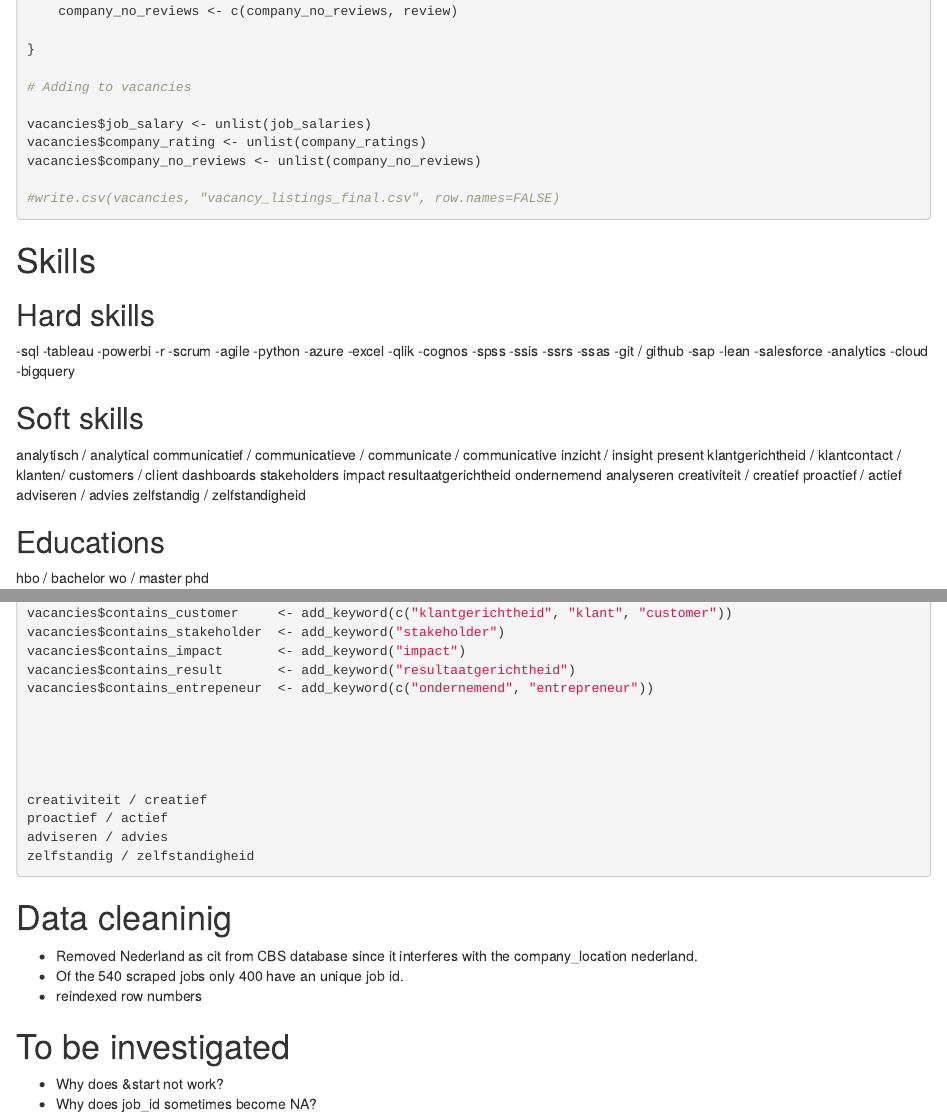
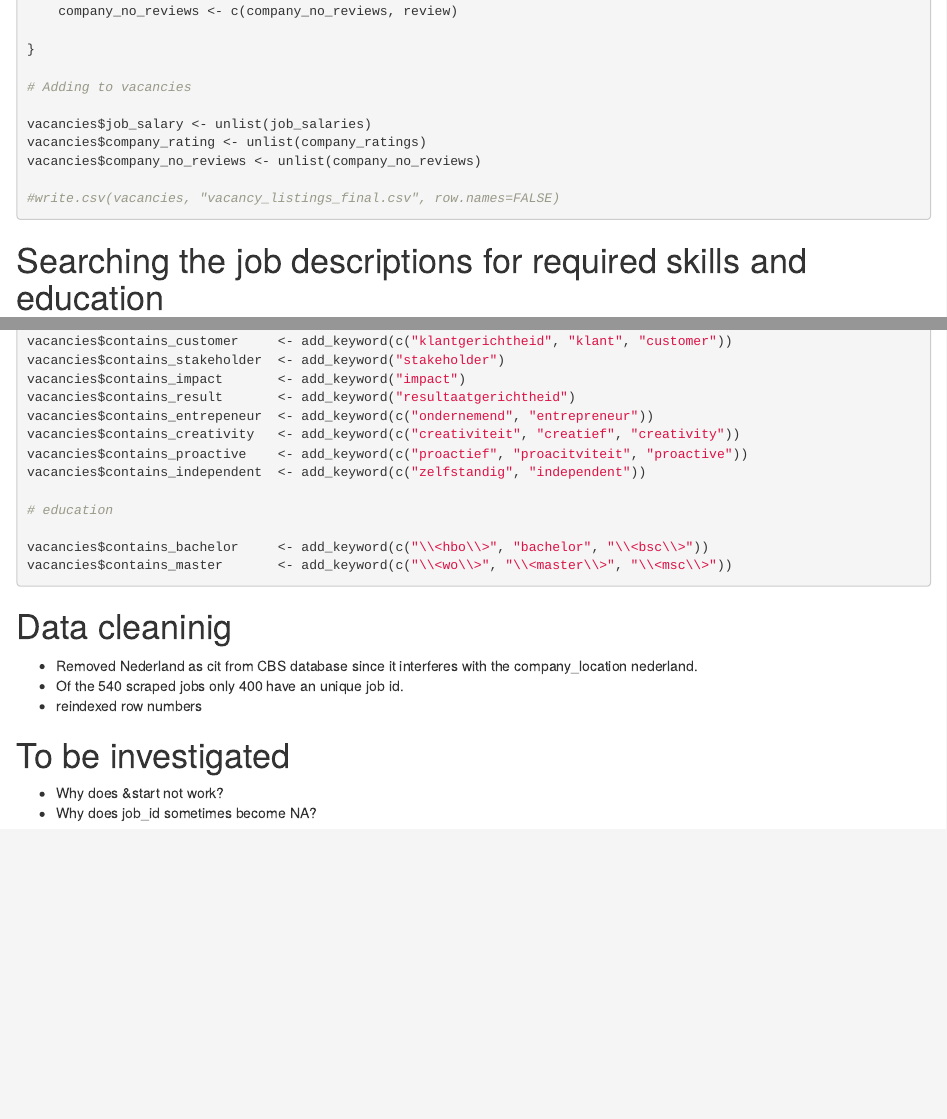
Before and after one commit to StevenBontius/indeed_wesbcraping, an R Markdown document (web_scraping_indeed.rmd): the page in a window 1100 px wide, from 2760 px down, and a second part further down, joined at a grey line. Rendered offline with R 4.5, knitr and Pandoc, with nearby package versions; the code chunks are not run, so their results and figures are left out.

Commit message:
Update web_scraping_indeed.rmd

````diff
--- a/web_scraping_indeed.rmd
+++ b/web_scraping_indeed.rmd
@@ -201,56 +201,7 @@ vacancies$company_no_reviews <- unlist(company_no_reviews)
 #write.csv(vacancies, "vacancy_listings_final.csv", row.names=FALSE)
 ```
 
-# Skills
-
-## Hard skills
--sql
--tableau
--powerbi
--r
--scrum
--agile
--python
--azure
--excel
--qlik
--cognos
--spss
--ssis
--ssrs
--ssas
--git / github
--sap
--lean
--salesforce
--analytics
--cloud
--bigquery
-
-
-
-## Soft skills
-analytisch / analytical
-communicatief / communicatieve / communicate / communicative
-inzicht / insight
-present
-klantgerichtheid / klantcontact / klanten/ customers / client
-dashboards
-stakeholders
-impact
-resultaatgerichtheid
-ondernemend
-analyseren
-creativiteit / creatief
-proactief / actief
-adviseren / advies
-zelfstandig / zelfstandigheid
-
-
-## Educations
-hbo / bachelor
-wo / master
-phd
+# Searching the job descriptions for required skills and education
 
 ```{r}
 # function to check for key words present in data
@@ -300,16 +251,14 @@ vacancies$contains_stakeholder  <- add_keyword("stakeholder")
 vacancies$contains_impact       <- add_keyword("impact")
 vacancies$contains_result       <- add_keyword("resultaatgerichtheid")
 vacancies$contains_entrepeneur  <- add_keyword(c("ondernemend", "entrepreneur"))
+vacancies$contains_creativity   <- add_keyword(c("creativiteit", "creatief", "creativity"))
+vacancies$contains_proactive    <- add_keyword(c("proactief", "proacitviteit", "proactive"))
+vacancies$contains_independent  <- add_keyword(c("zelfstandig", "independent"))
 
+# education
 
-
-
-
-creativiteit / creatief
-proactief / actief
-adviseren / advies
-zelfstandig / zelfstandigheid
-
+vacancies$contains_bachelor     <- add_keyword(c("\\<hbo\\>", "bachelor", "\\<bsc\\>"))
+vacancies$contains_master       <- add_keyword(c("\\<wo\\>", "\\<master\\>", "\\<msc\\>"))
 
 
 
````
